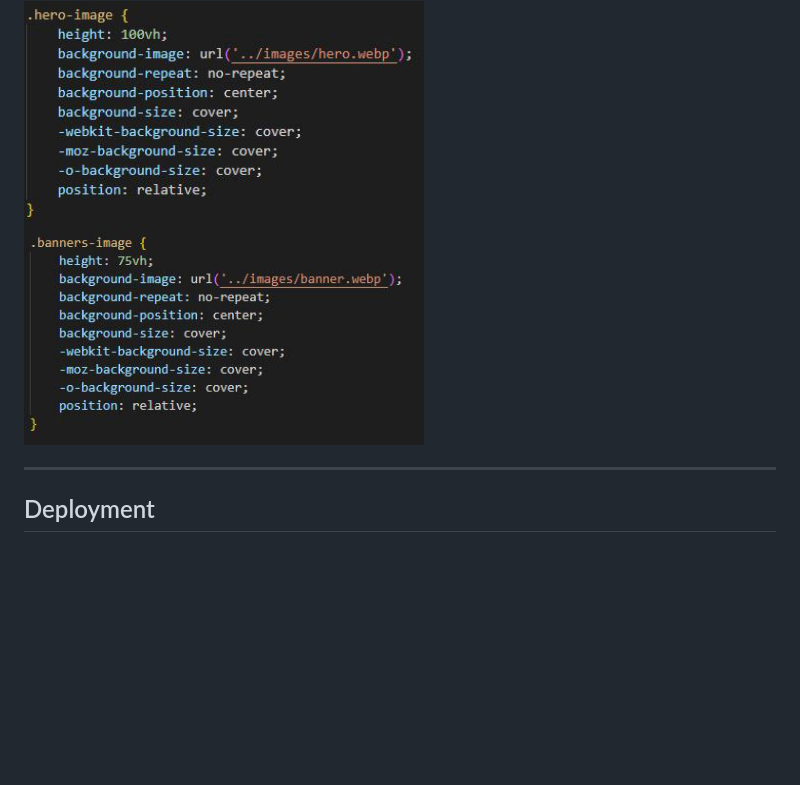
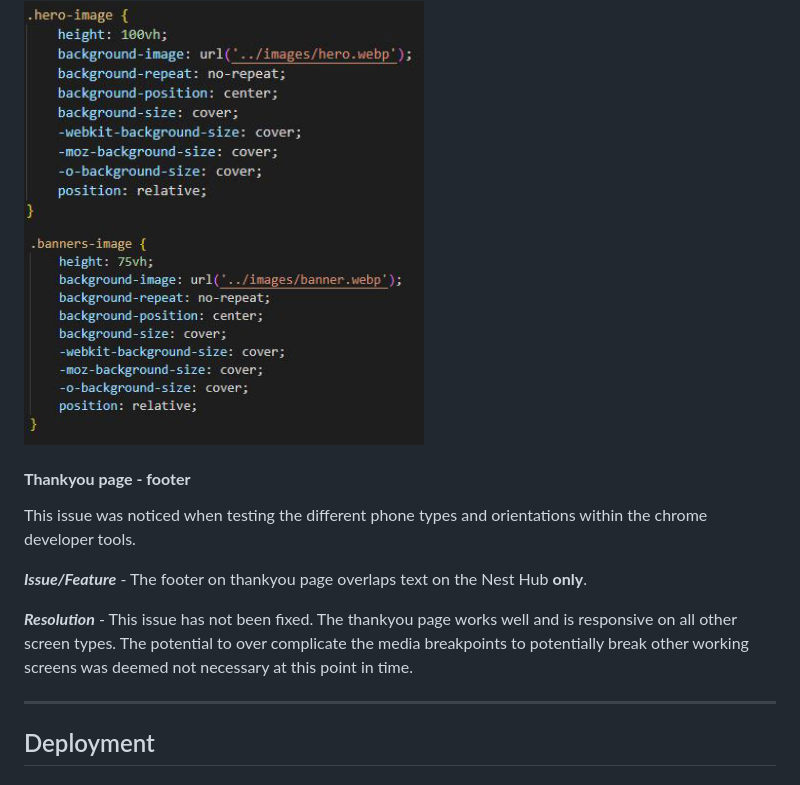
Before and after one commit to DaveWhiteh/WhiteWalkies, a Markdown page: README.md, the part around the change. GitHub-like rendering; folded sections open; blank space fills up the shorter version.

Commit message:
Add thankyou issue to bugsandfixes section in README.md

```diff
--- a/README.md
+++ b/README.md
@@ -839,6 +839,14 @@ The issue was resolved with the previous background-images zooming in issue. If
 <img src="assets/images/readme/bugsfixes-background-attachment-resolution-2.jpg" width="400">
 </details>
 
+#### **Thankyou page - footer**
+
+This issue was noticed when testing the different phone types and orientations within the chrome developer tools.
+
+***Issue/Feature*** - The footer on thankyou page overlaps text on the Nest Hub **only**.
+
+***Resolution*** - This issue has not been fixed. The thankyou page works well and is responsive on all other screen types. The potential to over complicate the media breakpoints to potentially break other working screens was deemed not necessary at this point in time.
+
 ---
 
 ## Deployment
```
